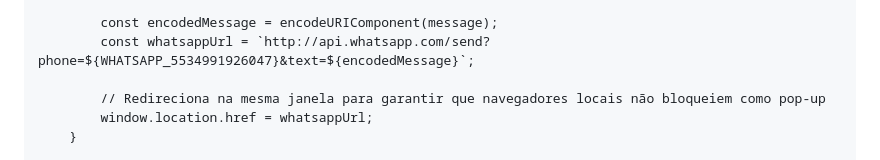
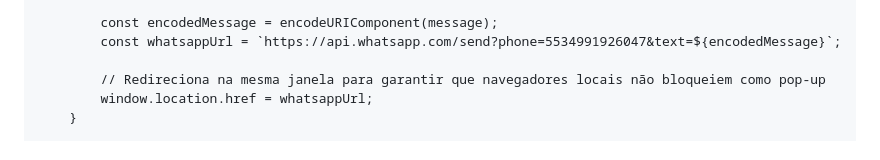
Before and after one commit to Leokazamaa/kazamaa-web, a Markdown page: README.md, the part around the change. GitHub-like rendering.

```diff
--- a/README.md
+++ b/README.md
@@ -223,7 +223,7 @@
             }
 
             const encodedMessage = encodeURIComponent(message);
-            const whatsappUrl = `http://api.whatsapp.com/send?phone=${WHATSAPP_5534991926047}&text=${encodedMessage}`;
+            const whatsappUrl = `https://api.whatsapp.com/send?phone=5534991926047&text=${encodedMessage}`;
 
             // Redireciona na mesma janela para garantir que navegadores locais não bloqueiem como pop-up
             window.location.href = whatsappUrl;
```
